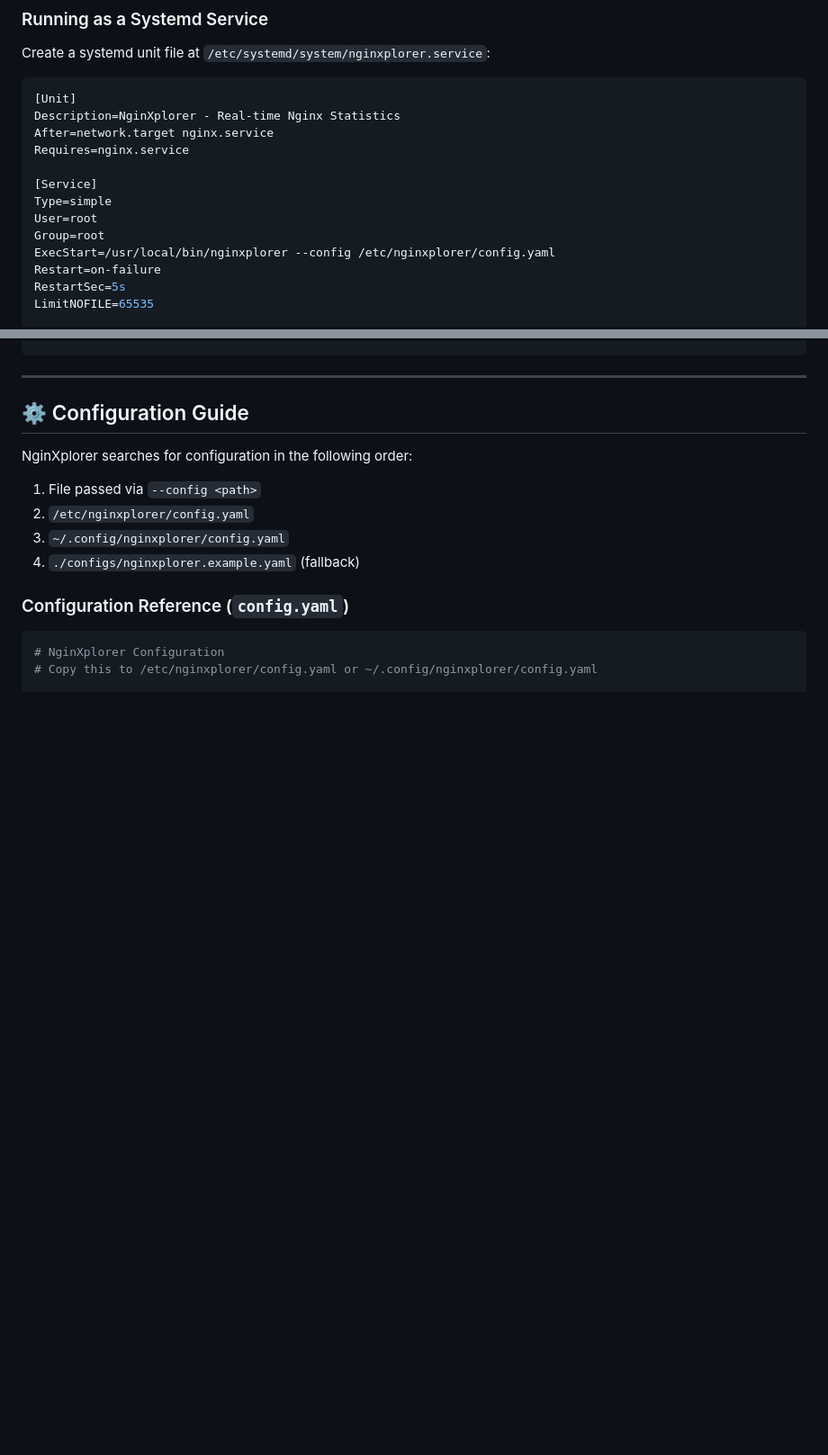
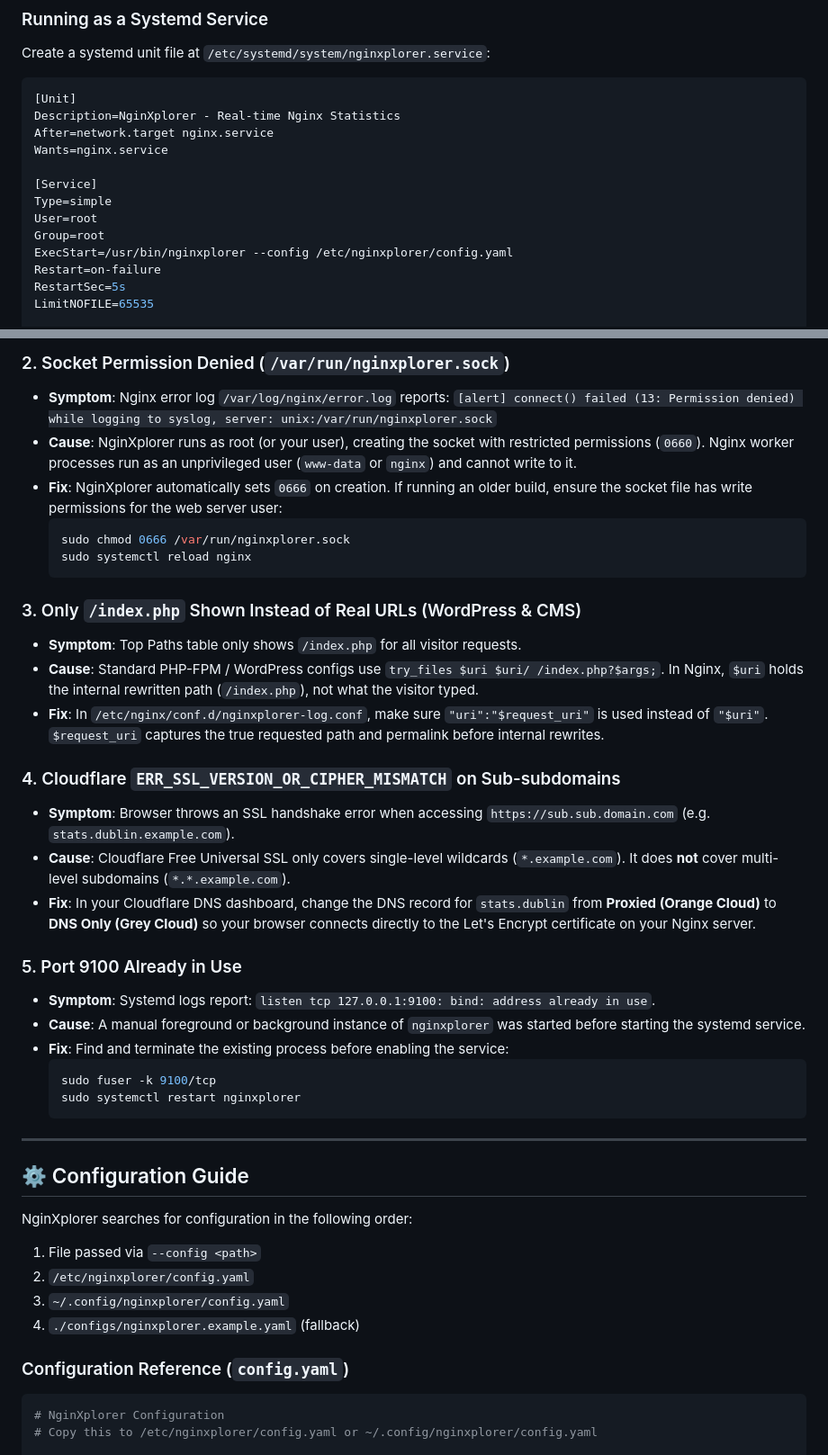
Before and after one commit to kimusan/NginXplorer, a Markdown page: README.md, 2 parts joined by grey strips. Shown at 90% size. GitHub-like rendering; blank space fills up the shorter version.

````diff
--- a/README.md
+++ b/README.md
@@ -197,13 +197,13 @@ Create a systemd unit file at `/etc/systemd/system/nginxplorer.service`:
 [Unit]
 Description=NginXplorer - Real-time Nginx Statistics
 After=network.target nginx.service
-Requires=nginx.service
+Wants=nginx.service
 
 [Service]
 Type=simple
 User=root
 Group=root
-ExecStart=/usr/local/bin/nginxplorer --config /etc/nginxplorer/config.yaml
+ExecStart=/usr/bin/nginxplorer --config /etc/nginxplorer/config.yaml
 Restart=on-failure
 RestartSec=5s
 LimitNOFILE=65535
@@ -227,3 +315,31 @@ sudo systemctl status nginxplorer
+### 2. Socket Permission Denied (`/var/run/nginxplorer.sock`)
+* **Symptom**: Nginx error log `/var/log/nginx/error.log` reports:
+  `[alert] connect() failed (13: Permission denied) while logging to syslog, server: unix:/var/run/nginxplorer.sock`
+* **Cause**: NginXplorer runs as root (or your user), creating the socket with restricted permissions (`0660`). Nginx worker processes run as an unprivileged user (`www-data` or `nginx`) and cannot write to it.
+* **Fix**: NginXplorer automatically sets `0666` on creation. If running an older build, ensure the socket file has write permissions for the web server user:
+  ```bash
+  sudo chmod 0666 /var/run/nginxplorer.sock
+  sudo systemctl reload nginx
+  ```
+
+### 3. Only `/index.php` Shown Instead of Real URLs (WordPress & CMS)
+* **Symptom**: Top Paths table only shows `/index.php` for all visitor requests.
+* **Cause**: Standard PHP-FPM / WordPress configs use `try_files $uri $uri/ /index.php?$args;`. In Nginx, `$uri` holds the internal rewritten path (`/index.php`), not what the visitor typed.
+* **Fix**: In `/etc/nginx/conf.d/nginxplorer-log.conf`, make sure `"uri":"$request_uri"` is used instead of `"$uri"`. `$request_uri` captures the true requested path and permalink before internal rewrites.
+
+### 4. Cloudflare `ERR_SSL_VERSION_OR_CIPHER_MISMATCH` on Sub-subdomains
+* **Symptom**: Browser throws an SSL handshake error when accessing `https://sub.sub.domain.com` (e.g. `stats.dublin.example.com`).
+* **Cause**: Cloudflare Free Universal SSL only covers single-level wildcards (`*.example.com`). It does **not** cover multi-level subdomains (`*.*.example.com`).
+* **Fix**: In your Cloudflare DNS dashboard, change the DNS record for `stats.dublin` from **Proxied (Orange Cloud)** to **DNS Only (Grey Cloud)** so your browser connects directly to the Let's Encrypt certificate on your Nginx server.
+
+### 5. Port 9100 Already in Use
+* **Symptom**: Systemd logs report: `listen tcp 127.0.0.1:9100: bind: address already in use`.
+* **Cause**: A manual foreground or background instance of `nginxplorer` was started before starting the systemd service.
+* **Fix**: Find and terminate the existing process before enabling the service:
+  ```bash
+  sudo fuser -k 9100/tcp
+  sudo systemctl restart nginxplorer
+  ```
 
 ---
 
````
Also changed, not shown: other parts of README.md (+93 -5 lines).
